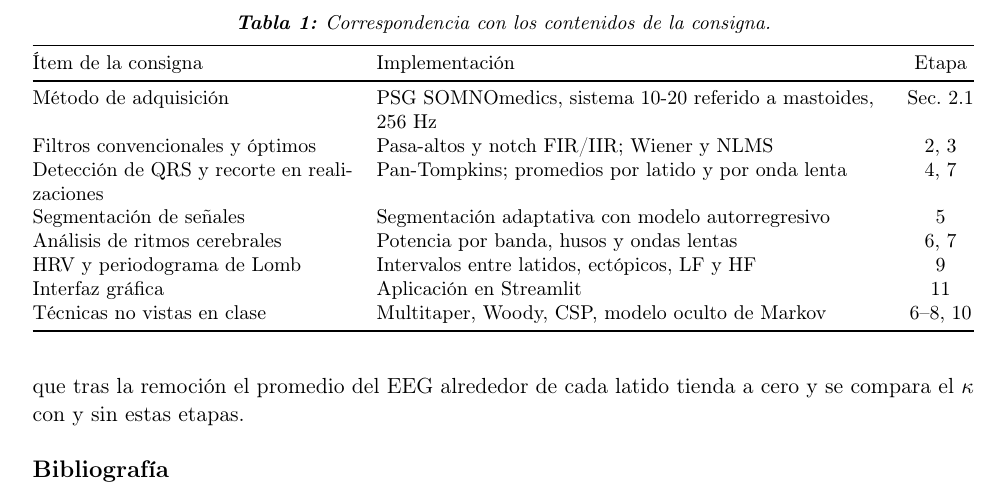
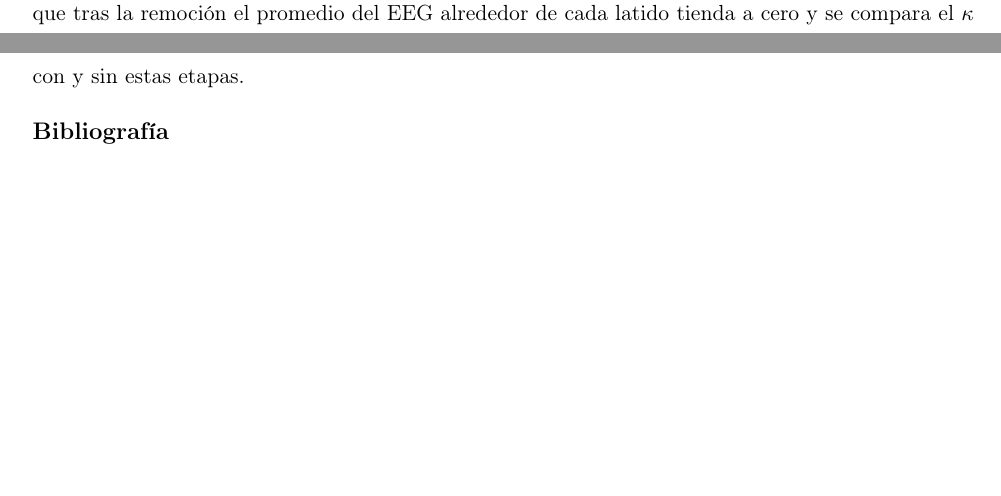
Before and after one commit to ldelia22/16.63-Procesamiento-de-Senales-e-Imagenes-Biomedicas-TPs, a LaTeX document (TPS/Anteproyecto/anteproyecto.tex): part of page 5 of 5 before the commit and two parts of pages 4 and 5 of 5 after it, the two joined at a grey line, cut at the place of the change, the shorter picture padded with empty space. Compiled offline with pdfLaTeX.

Commit message:
saqué la tabla

```diff
--- a/TPS/Anteproyecto/anteproyecto.tex
+++ b/TPS/Anteproyecto/anteproyecto.tex
@@ -337,26 +337,6 @@ lado, para que un mismo registro no aparezca a la vez en los datos de entrenamie
   estimado con el de los técnicos.
 \end{enumerate}
 
-\begin{table}[t]
-\centering\small
-\caption{Correspondencia con los contenidos de la consigna.}
-\vspace{-0.6em}
-\begin{tabularx}{\textwidth}{@{}p{0.34\textwidth}Lc@{}}
-\toprule
-Ítem de la consigna & Implementación & Etapa \\
-\midrule
-Método de adquisición & PSG SOMNOmedics, sistema 10-20 referido a mastoides, 256~Hz & Sec.~2.1 \\
-Filtros convencionales y óptimos & Pasa-altos y notch FIR/IIR; Wiener y NLMS & 2, 3 \\
-Detección de QRS y recorte en realizaciones & Pan-Tompkins; promedios por latido y por onda lenta & 4, 7 \\
-Segmentación de señales & Segmentación adaptativa con modelo autorregresivo & 5 \\
-Análisis de ritmos cerebrales & Potencia por banda, husos y ondas lentas & 6, 7 \\
-HRV y periodograma de Lomb & Intervalos entre latidos, ectópicos, LF y HF & 9 \\
-Interfaz gráfica & Aplicación en Streamlit & 11 \\
-Técnicas no vistas en clase & Multitaper, Woody, CSP, modelo oculto de Markov & 6--8, 10 \\
-\bottomrule
-\end{tabularx}
-\end{table}
-
 % ============================================================
 % 3. EVALUACIÓN
 % ============================================================
```
